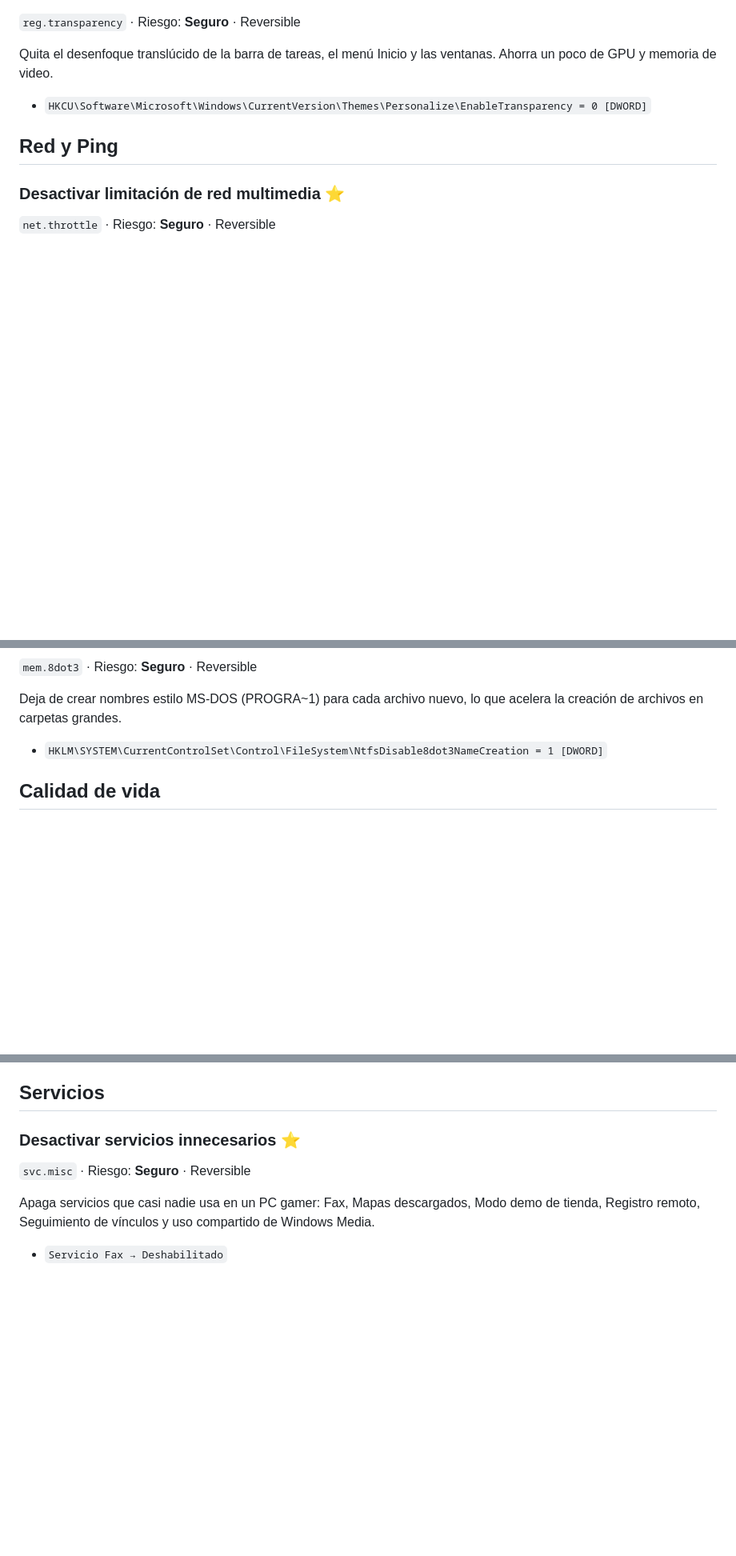
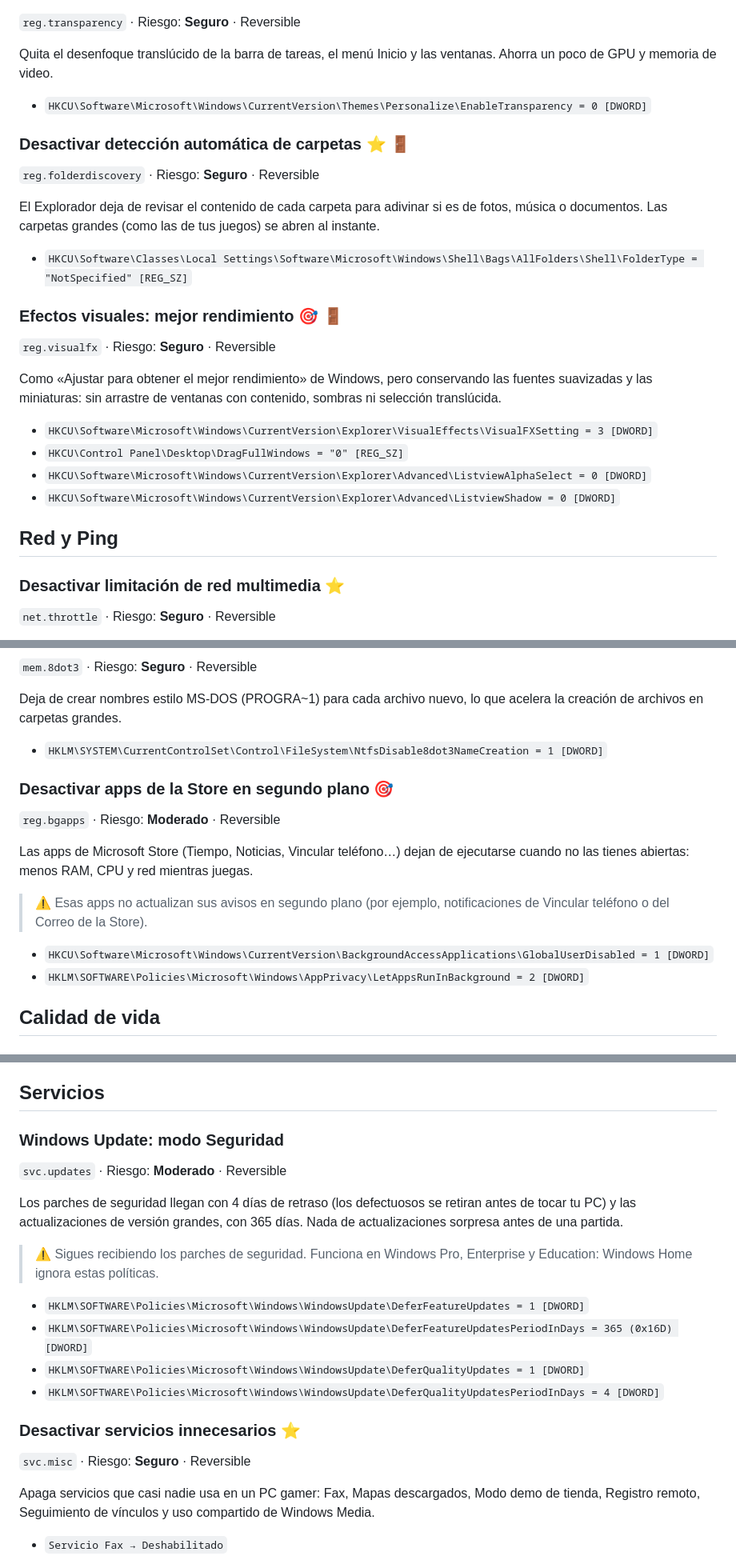
Before and after one commit to sebaile/rayo-optimizador, a Markdown page: OPTIMIZACIONES.md, 3 parts joined by grey strips. Shown at 80% size. GitHub-like rendering; blank space fills up the shorter version.

Commit message:
Web: OPTIMIZACIONES.md

```diff
--- a/OPTIMIZACIONES.md
+++ b/OPTIMIZACIONES.md
@@ -276,6 +285,23 @@ Quita el desenfoque translúcido de la barra de tareas, el menú Inicio y las ve
 
 - `HKCU\Software\Microsoft\Windows\CurrentVersion\Themes\Personalize\EnableTransparency = 0 [DWORD]`
 
+### Desactivar detección automática de carpetas ⭐ 🚪
+`reg.folderdiscovery` · Riesgo: **Seguro** · Reversible
+
+El Explorador deja de revisar el contenido de cada carpeta para adivinar si es de fotos, música o documentos. Las carpetas grandes (como las de tus juegos) se abren al instante.
+
+- `HKCU\Software\Classes\Local Settings\Software\Microsoft\Windows\Shell\Bags\AllFolders\Shell\FolderType = "NotSpecified" [REG_SZ]`
+
+### Efectos visuales: mejor rendimiento 🎯 🚪
+`reg.visualfx` · Riesgo: **Seguro** · Reversible
+
+Como «Ajustar para obtener el mejor rendimiento» de Windows, pero conservando las fuentes suavizadas y las miniaturas: sin arrastre de ventanas con contenido, sombras ni selección translúcida.
+
+- `HKCU\Software\Microsoft\Windows\CurrentVersion\Explorer\VisualEffects\VisualFXSetting = 3 [DWORD]`
+- `HKCU\Control Panel\Desktop\DragFullWindows = "0" [REG_SZ]`
+- `HKCU\Software\Microsoft\Windows\CurrentVersion\Explorer\Advanced\ListviewAlphaSelect = 0 [DWORD]`
+- `HKCU\Software\Microsoft\Windows\CurrentVersion\Explorer\Advanced\ListviewShadow = 0 [DWORD]`
+
 ## Red y Ping
 
 ### Desactivar limitación de red multimedia ⭐
@@ -398,6 +433,16 @@ Deja de crear nombres estilo MS-DOS (PROGRA~1) para cada archivo nuevo, lo que a
 
 - `HKLM\SYSTEM\CurrentControlSet\Control\FileSystem\NtfsDisable8dot3NameCreation = 1 [DWORD]`
 
+### Desactivar apps de la Store en segundo plano 🎯
+`reg.bgapps` · Riesgo: **Moderado** · Reversible
+
+Las apps de Microsoft Store (Tiempo, Noticias, Vincular teléfono…) dejan de ejecutarse cuando no las tienes abiertas: menos RAM, CPU y red mientras juegas.
+
+> ⚠️ Esas apps no actualizan sus avisos en segundo plano (por ejemplo, notificaciones de Vincular teléfono o del Correo de la Store).
+
+- `HKCU\Software\Microsoft\Windows\CurrentVersion\BackgroundAccessApplications\GlobalUserDisabled = 1 [DWORD]`
+- `HKLM\SOFTWARE\Policies\Microsoft\Windows\AppPrivacy\LetAppsRunInBackground = 2 [DWORD]`
+
 ## Calidad de vida
 
 ### Mostrar extensiones de archivo ⭐
@@ -585,6 +638,18 @@ Windows deja de recopilar lo que escribes y dices para «mejorar» el reconocimi
 - `HKCU\Software\Microsoft\Speech_OneCore\Settings\OnlineSpeechPrivacy\HasAccepted = 0 [DWORD]`
 
 ## Servicios
+
+### Windows Update: modo Seguridad
+`svc.updates` · Riesgo: **Moderado** · Reversible
+
+Los parches de seguridad llegan con 4 días de retraso (los defectuosos se retiran antes de tocar tu PC) y las actualizaciones de versión grandes, con 365 días. Nada de actualizaciones sorpresa antes de una partida.
+
+> ⚠️ Sigues recibiendo los parches de seguridad. Funciona en Windows Pro, Enterprise y Education: Windows Home ignora estas políticas.
+
+- `HKLM\SOFTWARE\Policies\Microsoft\Windows\WindowsUpdate\DeferFeatureUpdates = 1 [DWORD]`
+- `HKLM\SOFTWARE\Policies\Microsoft\Windows\WindowsUpdate\DeferFeatureUpdatesPeriodInDays = 365 (0x16D) [DWORD]`
+- `HKLM\SOFTWARE\Policies\Microsoft\Windows\WindowsUpdate\DeferQualityUpdates = 1 [DWORD]`
+- `HKLM\SOFTWARE\Policies\Microsoft\Windows\WindowsUpdate\DeferQualityUpdatesPeriodInDays = 4 [DWORD]`
 
 ### Desactivar servicios innecesarios ⭐
 `svc.misc` · Riesgo: **Seguro** · Reversible
```
Also changed, not shown: other parts of OPTIMIZACIONES.md (+27 -1 lines).
